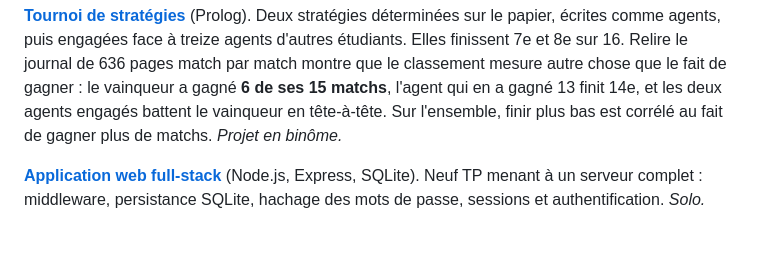
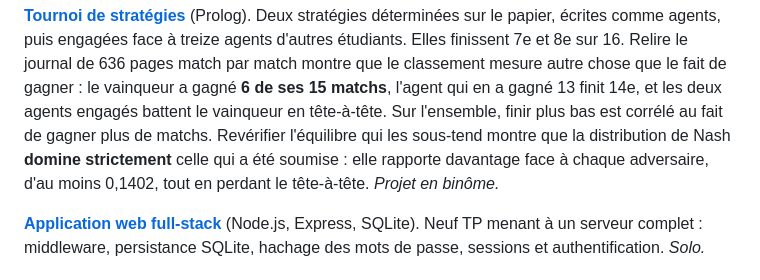
Before and after one commit to Tewf/University-Coursework, a Markdown page: README.fr.md, the part around the change. GitHub-like rendering; blank space fills up the shorter version.

```diff
--- a/README.fr.md
+++ b/README.fr.md
@@ -51,7 +51,10 @@ treize agents d'autres étudiants. Elles finissent 7e et 8e sur 16. Relire le jo
 636 pages match par match montre que le classement mesure autre chose que le fait de
 gagner : le vainqueur a gagné **6 de ses 15 matchs**, l'agent qui en a gagné 13 finit 14e,
 et les deux agents engagés battent le vainqueur en tête-à-tête. Sur l'ensemble, finir plus
-bas est corrélé au fait de gagner plus de matchs. *Projet en binôme.*
+bas est corrélé au fait de gagner plus de matchs. Revérifier l'équilibre qui les
+sous-tend montre que la distribution de Nash **domine strictement** celle qui a été
+soumise : elle rapporte davantage face à chaque adversaire, d'au moins 0,1402, tout
+en perdant le tête-à-tête. *Projet en binôme.*
 
 **[Application web full-stack](Bachelor/L3/S6/WebDev/)** (Node.js, Express, SQLite).
 Neuf TP menant à un serveur complet : middleware, persistance SQLite, hachage des mots
```
Also changed, not shown: README.md (+3 -1 lines).
